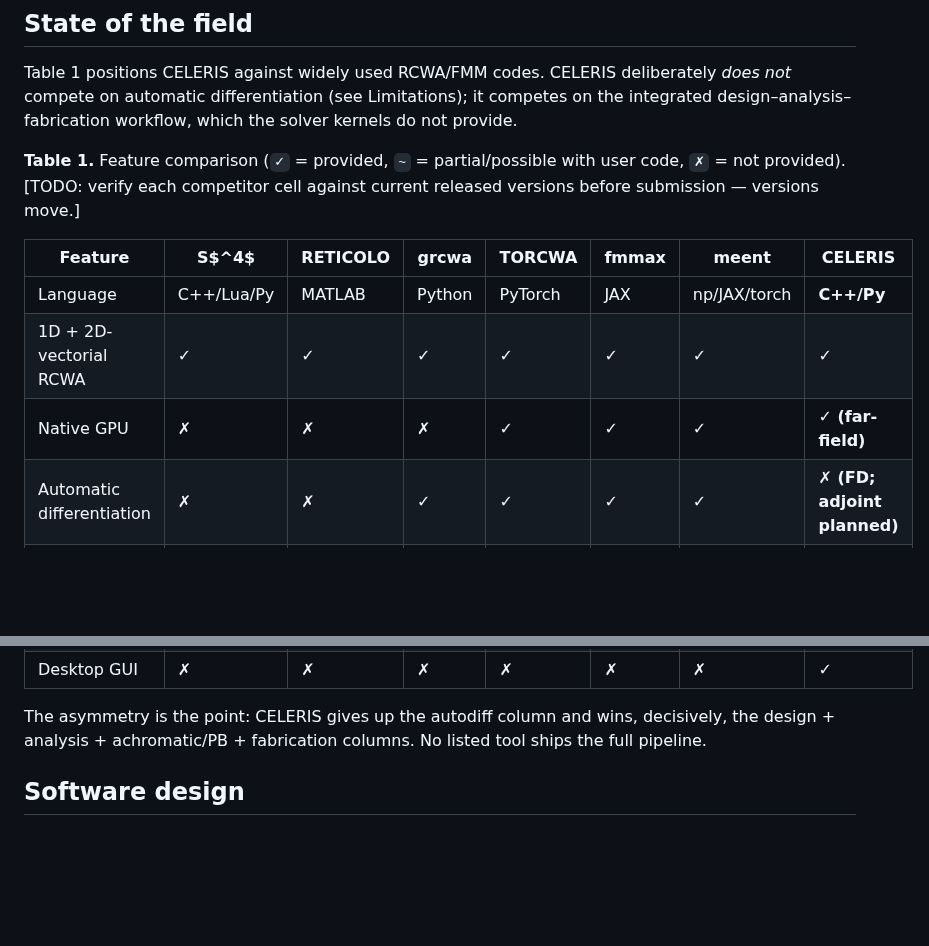
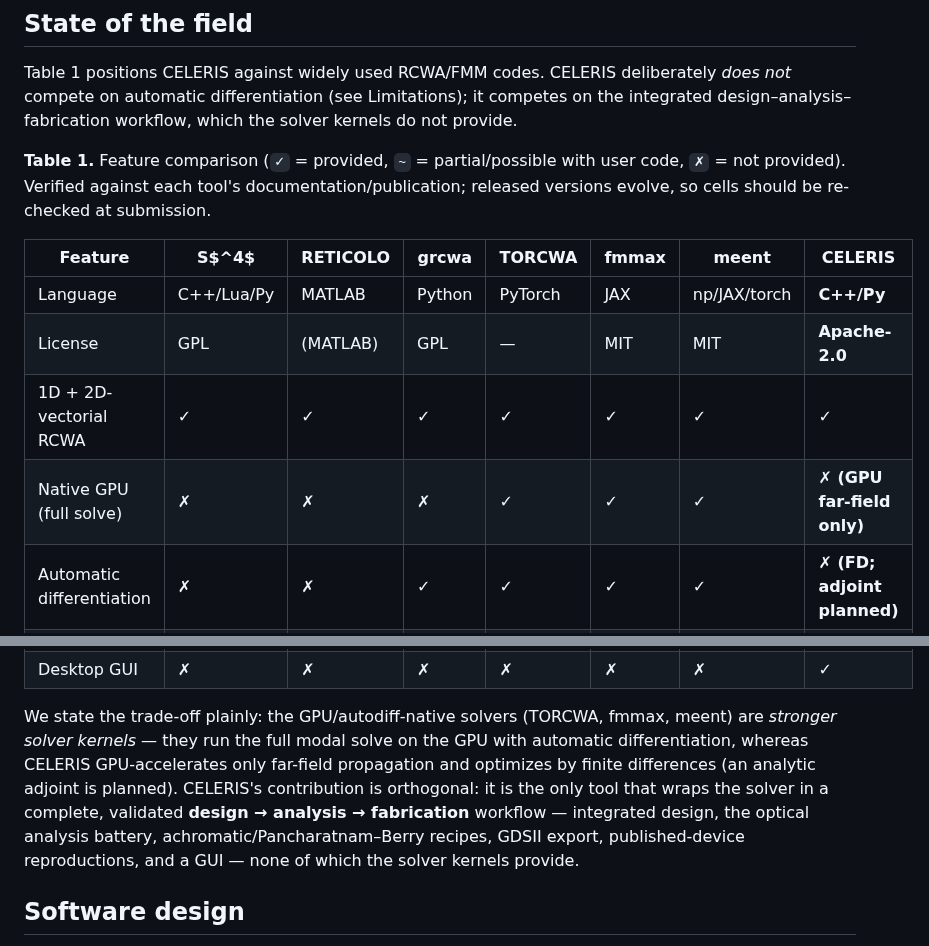
Before and after one commit to jeebuscrossaint/CELERIS, a Markdown page: paper/paper.md, 2 parts joined by grey strips. Rendered like a GitHub page; blank space fills up the shorter version.

Commit message:
docs: verify + finalize the competitor comparison table (State of the Field)
Researched each RCWA tool (S4/RETICOLO/grcwa/TORCWA/fmmax/meent) against its docs;
removed the TODO-verify marker, added a License row (CELERIS Apache-2.0 vs S4/grcwa
GPL, fmmax/meent MIT), and stated the trade-off honestly: the GPU/autodiff-native
solvers (TORCWA/fmmax/meent) are stronger *kernels*, while CELERIS's contribution is
the integrated design->analysis->fabrication workflow none of them provide.

```diff
--- a/paper/paper.md
+++ b/paper/paper.md
@@ -60,14 +60,15 @@ integrated design–analysis–fabrication workflow, which the solver kernels do
 provide.
 
 **Table 1.** Feature comparison (`✓` = provided, `~` = partial/possible with user code,
-`✗` = not provided). [TODO: verify each competitor cell against current released
-versions before submission — versions move.]
+`✗` = not provided). Verified against each tool's documentation/publication; released
+versions evolve, so cells should be re-checked at submission.
 
 | Feature | S$^4$ | RETICOLO | grcwa | TORCWA | fmmax | meent | **CELERIS** |
 |---|---|---|---|---|---|---|---|
 | Language | C++/Lua/Py | MATLAB | Python | PyTorch | JAX | np/JAX/torch | **C++/Py** |
+| License | GPL | (MATLAB) | GPL | — | MIT | MIT | **Apache-2.0** |
 | 1D + 2D-vectorial RCWA | ✓ | ✓ | ✓ | ✓ | ✓ | ✓ | **✓** |
-| Native GPU | ✗ | ✗ | ✗ | ✓ | ✓ | ✓ | **✓ (far-field)** |
+| Native GPU (full solve) | ✗ | ✗ | ✗ | ✓ | ✓ | ✓ | **✗ (GPU far-field only)** |
 | Automatic differentiation | ✗ | ✗ | ✓ | ✓ | ✓ | ✓ | **✗ (FD; adjoint planned)** |
 | Arbitrary meta-atom shapes | ✓ | ✓ | ✓ | ✓ | ✓ | ✓ | **✓** |
 | Integrated metalens **design** | ✗ | ✗ | ~ | ~ | ~ | ~ | **✓** |
@@ -77,9 +78,14 @@ versions before submission — versions move.]
 | Published-device reproductions | — | — | — | — | — | — | **✓** |
 | Desktop GUI | ✗ | ✗ | ✗ | ✗ | ✗ | ✗ | **✓** |
 
-The asymmetry is the point: CELERIS gives up the autodiff column and wins, decisively,
-the design + analysis + achromatic/PB + fabrication columns. No listed tool ships the
-full pipeline.
+We state the trade-off plainly: the GPU/autodiff-native solvers (TORCWA, fmmax, meent)
+are *stronger solver kernels* — they run the full modal solve on the GPU with automatic
+differentiation, whereas CELERIS GPU-accelerates only far-field propagation and
+optimizes by finite differences (an analytic adjoint is planned). CELERIS's contribution
+is orthogonal: it is the only tool that wraps the solver in a complete, validated
+**design → analysis → fabrication** workflow — integrated design, the optical analysis
+battery, achromatic/Pancharatnam–Berry recipes, GDSII export, published-device
+reproductions, and a GUI — none of which the solver kernels provide.
 
 ## Software design
 
```
